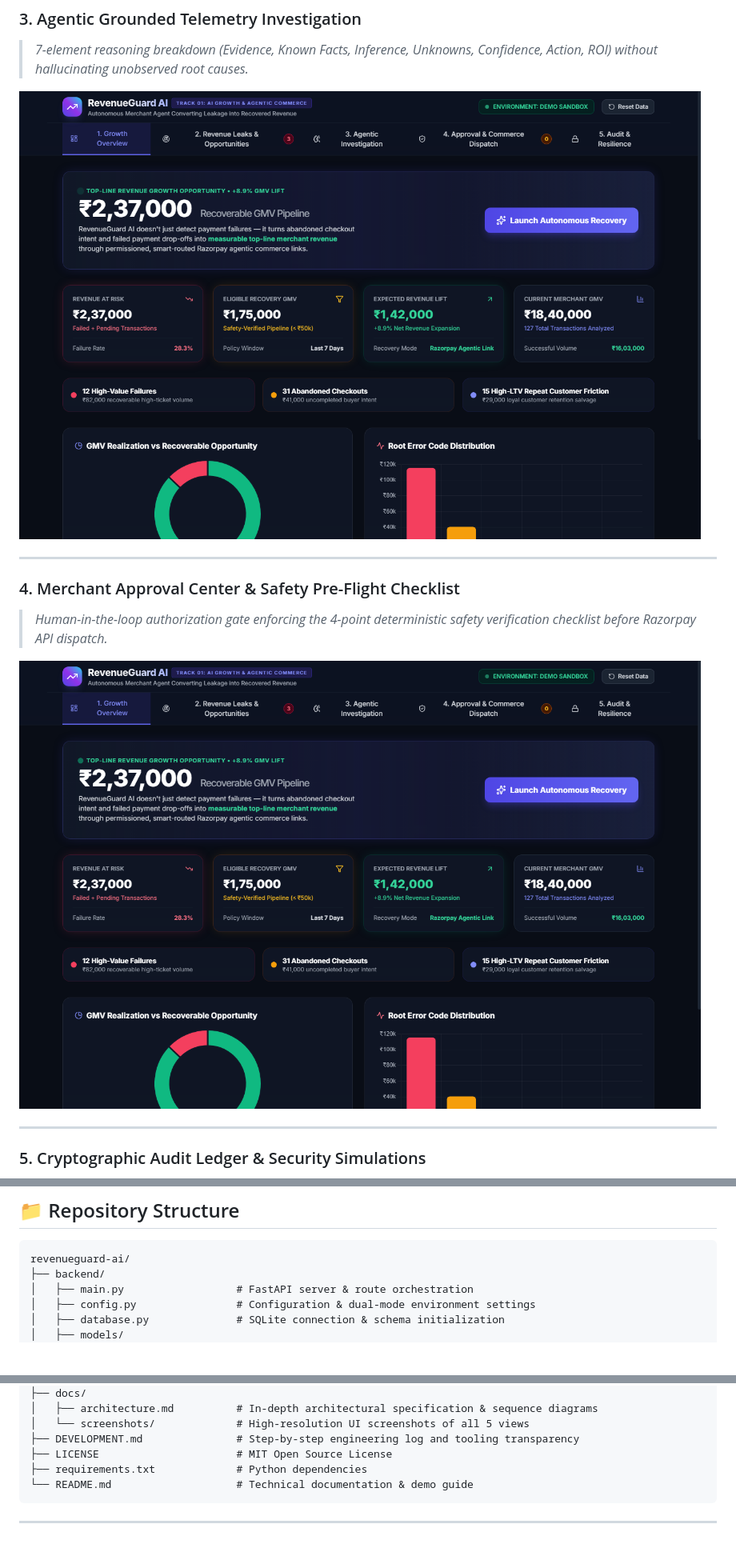
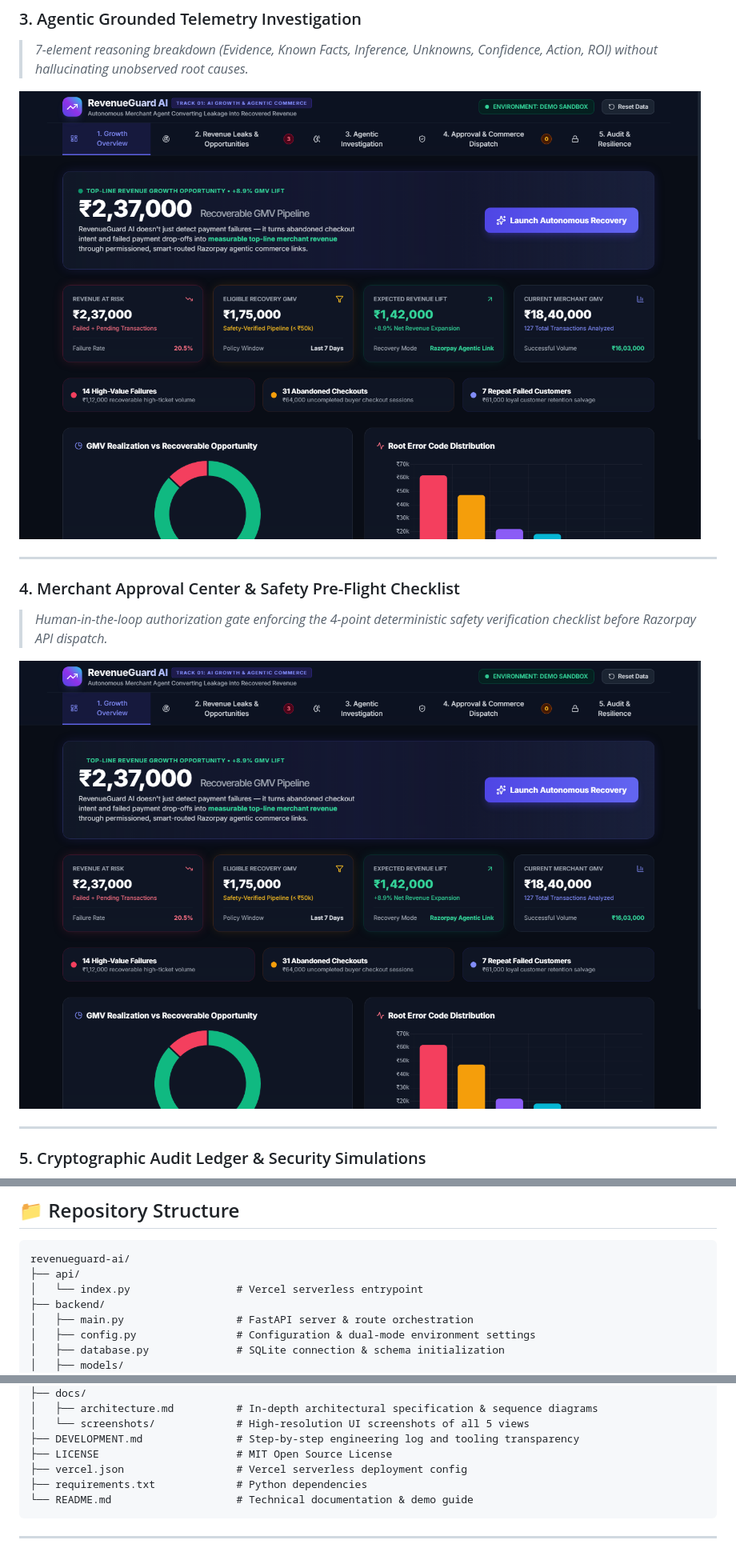
Before and after one commit to yashikagarg16/RevenueGuard, a Markdown page: README.md, 3 parts joined by grey strips. Shown at 80% size. GitHub-like rendering; pictures changed too: docs/screenshots/02_revenue_leaks.png, docs/screenshots/03_agentic_investigation.png, docs/screenshots/04_approval_center.png; blank space fills up the shorter version.

````diff
--- a/README.md
+++ b/README.md
@@ -229,6 +243,8 @@ tests/test_simulations.py::test_scenario_c_tampering PASSED              [100%]
 
 ```
 revenueguard-ai/
+├── api/
+│   └── index.py                 # Vercel serverless entrypoint
 ├── backend/
 │   ├── main.py                  # FastAPI server & route orchestration
 │   ├── config.py                # Configuration & dual-mode environment settings
@@ -262,6 +278,7 @@ revenueguard-ai/
 │   └── screenshots/             # High-resolution UI screenshots of all 5 views
 ├── DEVELOPMENT.md               # Step-by-step engineering log and tooling transparency
 ├── LICENSE                      # MIT Open Source License
+├── vercel.json                  # Vercel serverless deployment config
 ├── requirements.txt             # Python dependencies
 └── README.md                    # Technical documentation & demo guide
 ```
````
Also changed, not shown: other parts of README.md (+20 -6 lines), docs/screenshots/01_growth_overview.png, docs/screenshots/05_audit_resilience.png, 5 other files.
